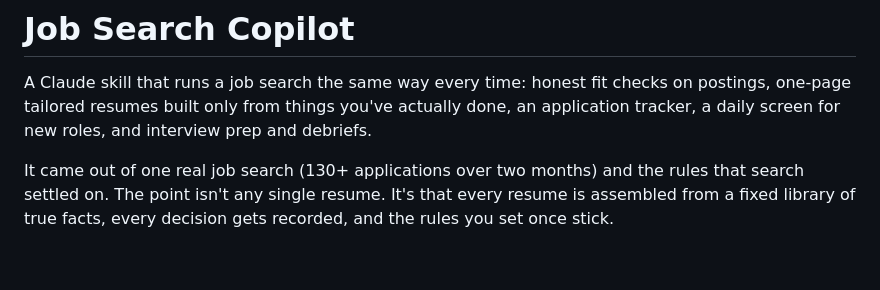
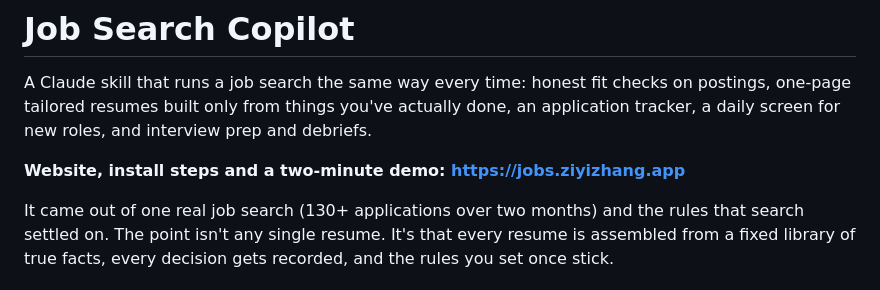
Before and after one commit to IchgehoernurmirZ/job-search-copilot, a Markdown page: README.md, the part around the change. Drawn GitHub-style; blank space fills up the shorter version.

Commit message:
README: link the landing page at jobs.ziyizhang.app
Co-Authored-By: Claude Opus 5.5 <noreply@anthropic.com>
Claude-Session: https://claude.ai/code/session_01Qj7nfFYnfK9vXyD2qryc39

```diff
--- a/README.md
+++ b/README.md
@@ -4,6 +4,8 @@ A Claude skill that runs a job search the same way every time: honest fit
 checks on postings, one-page tailored resumes built only from things you've
 actually done, an application tracker, a daily screen for new roles, and
 interview prep and debriefs.
+
+**Website, install steps and a two-minute demo: https://jobs.ziyizhang.app**
 
 It came out of one real job search (130+ applications over two months) and
 the rules that search settled on. The point isn't any single resume. It's
```
